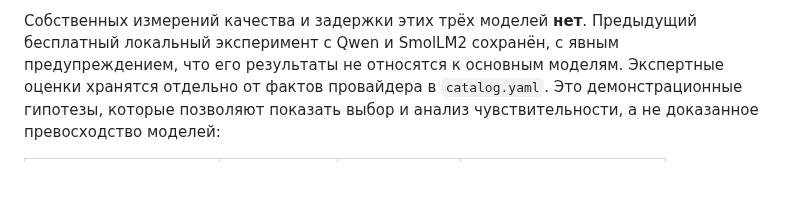
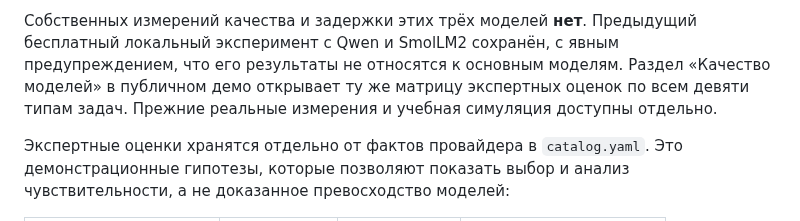
Before and after one commit to RainCherb/ai-adoption-compass, a Markdown page: docs/FEATURED_MODELS.md, the part around the change. Drawn GitHub-style; blank space fills up the shorter version.

```diff
--- a/docs/FEATURED_MODELS.md
+++ b/docs/FEATURED_MODELS.md
@@ -76,6 +76,8 @@ OpenRouter остаются отдельными тарифами агрегат
 
 Собственных измерений качества и задержки этих трёх моделей **нет**. Предыдущий бесплатный локальный эксперимент
 с Qwen и SmolLM2 сохранён, с явным предупреждением, что его результаты не относятся к основным моделям.
+Раздел «Качество моделей» в публичном демо открывает ту же матрицу экспертных оценок по всем девяти типам задач. Прежние реальные измерения и учебная симуляция доступны отдельно.
+
 Экспертные оценки хранятся отдельно от фактов провайдера в `catalog.yaml`. Это демонстрационные гипотезы,
 которые позволяют показать выбор и анализ чувствительности, а не доказанное превосходство моделей:
 
```
Also changed, not shown: README.en.md (+1 -1 lines), README.md (+1 -1 lines), docs/assets/screenshots/assessment.png, docs/assets/screenshots/evals.png, 2 other files.
